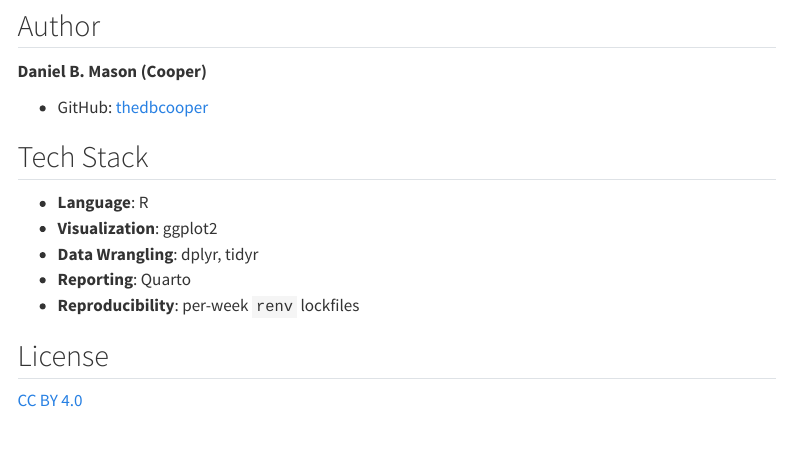
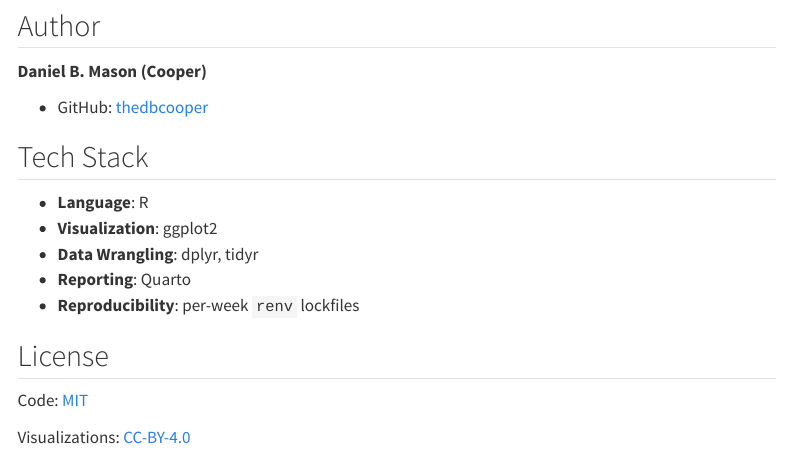
Before and after one commit to thedbcooper/tidytuesday-2026, a Quarto document (about.qmd): the page in a window 1100 px wide, from 170 px down. Rendered offline with R 4.5, knitr and Pandoc in place of Quarto, with nearby package versions; menus at the side of the page are left out.

Commit message:
update licenses

```diff
--- a/about.qmd
+++ b/about.qmd
@@ -22,4 +22,6 @@ Each week a new dataset is released. This site collects my explorations for 2026
 
 ## License
 
-[CC BY 4.0](https://creativecommons.org/licenses/by/4.0/)
+Code: [MIT](https://github.com/thedbcooper/tidytuesday-2026/blob/main/LICENSE-MIT)
+
+Visualizations: [CC-BY-4.0](https://github.com/thedbcooper/tidytuesday-2026/blob/main/LICENSE-CC-BY-4.0)
```
Also changed, not shown: README.md, 3 other files.
